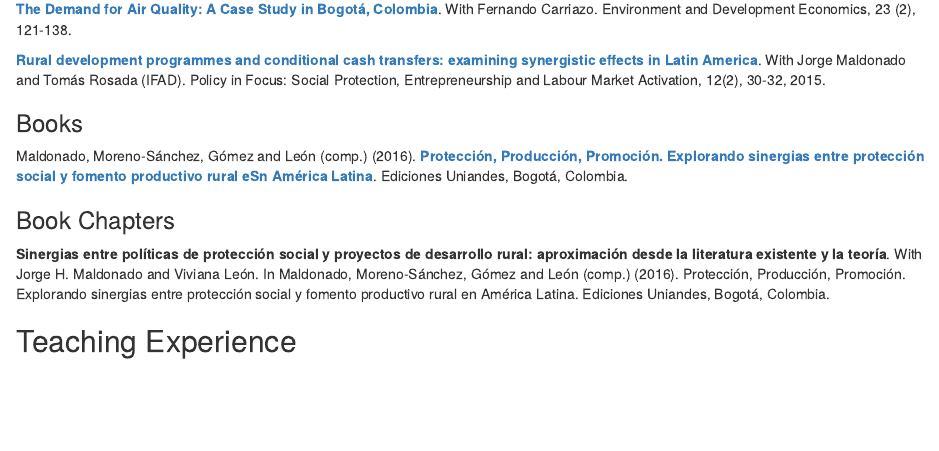
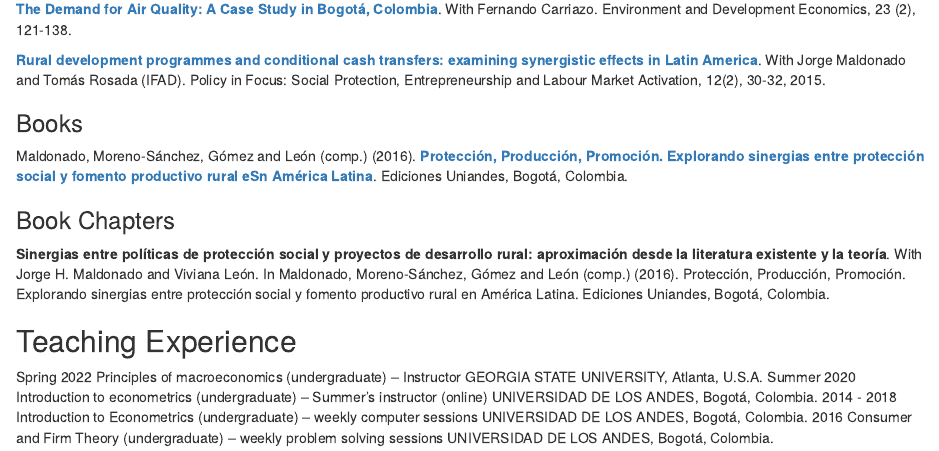
Before and after one commit to jagomezm4/jagomezm4.github.io, an R Markdown document (Untitled.Rmd): the page in a window 1100 px wide, from 1180 px down. Rendered offline with R 4.5, knitr and Pandoc, with nearby package versions.

Commit message:
Update Untitled.Rmd

```diff
--- a/Untitled.Rmd
+++ b/Untitled.Rmd
@@ -49,3 +49,11 @@ Maldonado, Moreno-Sánchez, Gómez and León (comp.) (2016). [**Protección, Pro
 
 
 ## Teaching Experience
+Spring 2022 	Principles of macroeconomics (undergraduate) – Instructor
+GEORGIA STATE UNIVERSITY, Atlanta, U.S.A.
+Summer 2020	Introduction to econometrics (undergraduate) – Summer’s instructor (online)
+UNIVERSIDAD DE LOS ANDES, Bogotá, Colombia.
+2014 - 2018	Introduction to Econometrics (undergraduate) – weekly computer sessions
+UNIVERSIDAD DE LOS ANDES, Bogotá, Colombia.
+2016	Consumer and Firm Theory (undergraduate) – weekly problem solving sessions
+UNIVERSIDAD DE LOS ANDES, Bogotá, Colombia.
```
